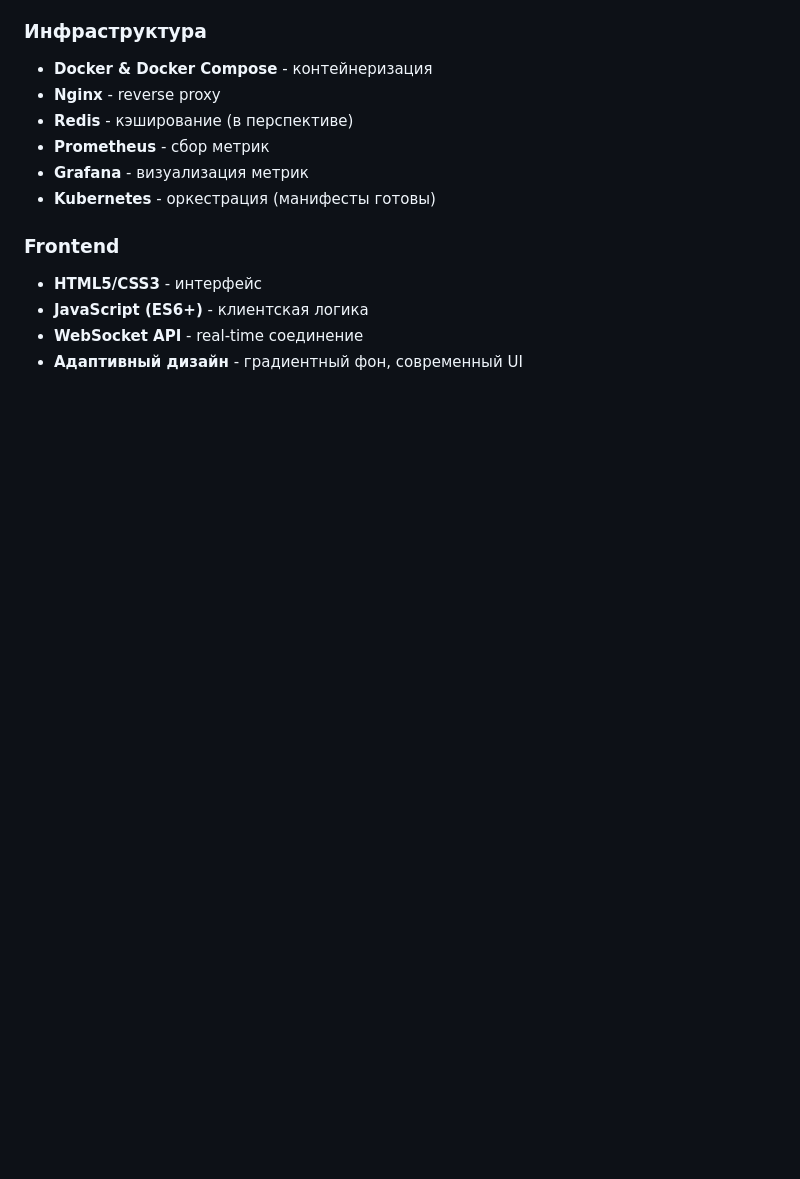
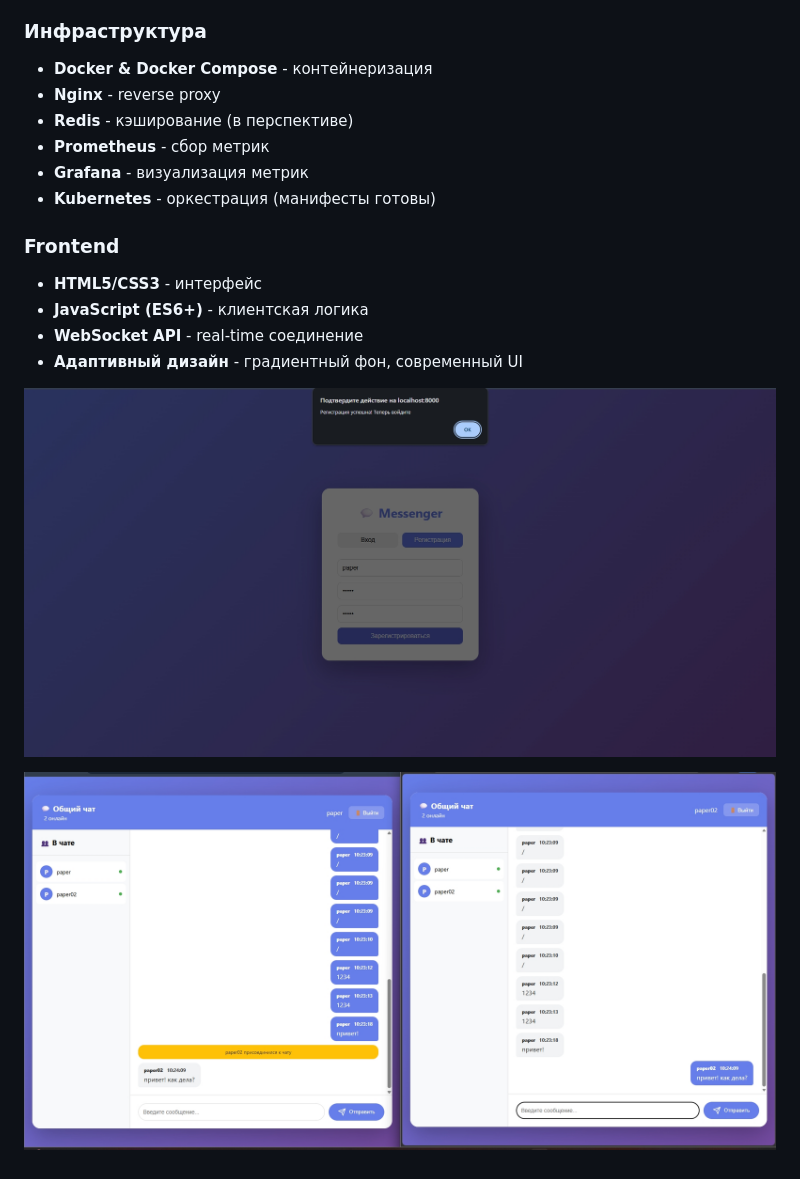
Before and after one commit to linarsafin12092005-byte/messenger, a Markdown page: README.md, the part around the change. GitHub-like rendering; pictures changed too: image-1.png (added), image.png (added); blank space fills up the shorter version.

```diff
--- a/README.md
+++ b/README.md
@@ -39,3 +39,7 @@
 - **JavaScript (ES6+)** - клиентская логика
 - **WebSocket API** - real-time соединение
 - **Адаптивный дизайн** - градиентный фон, современный UI
+
+![alt text](image.png)
+
+![alt text](image-1.png)
```
